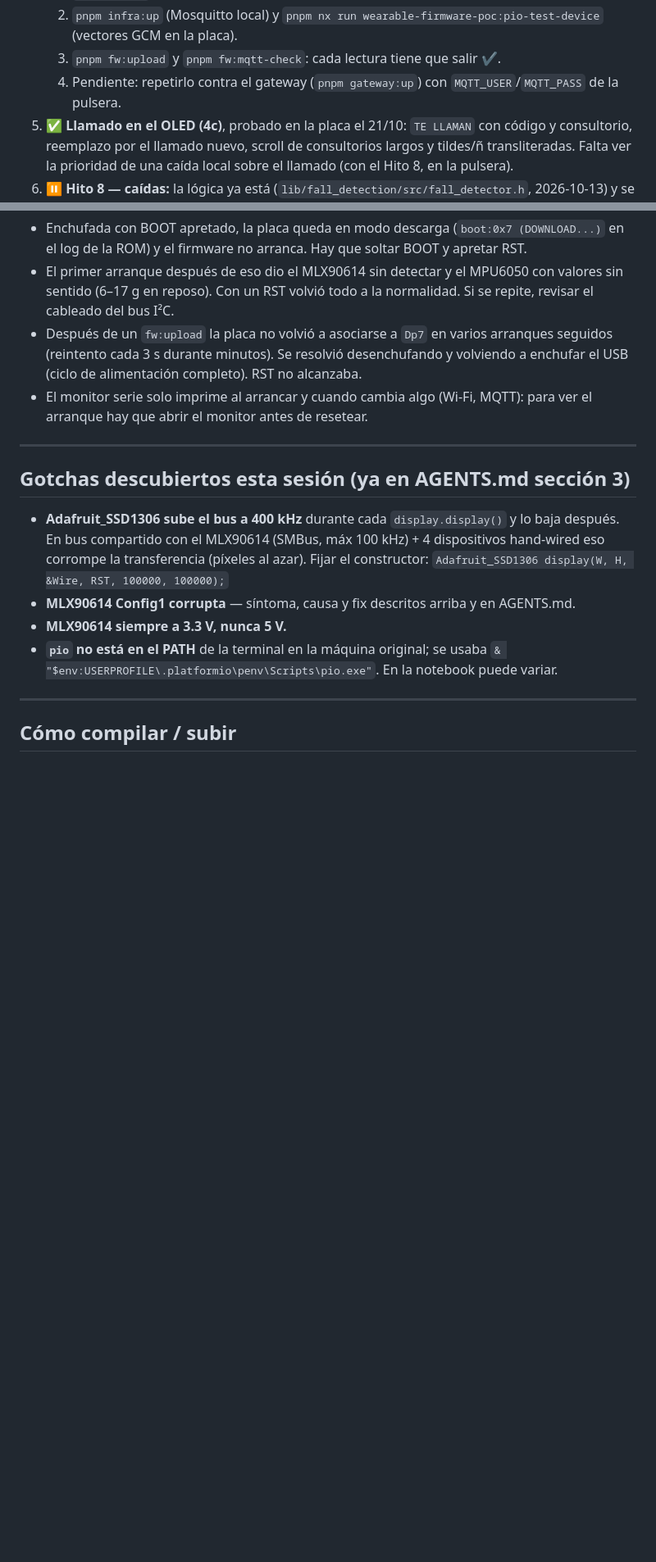
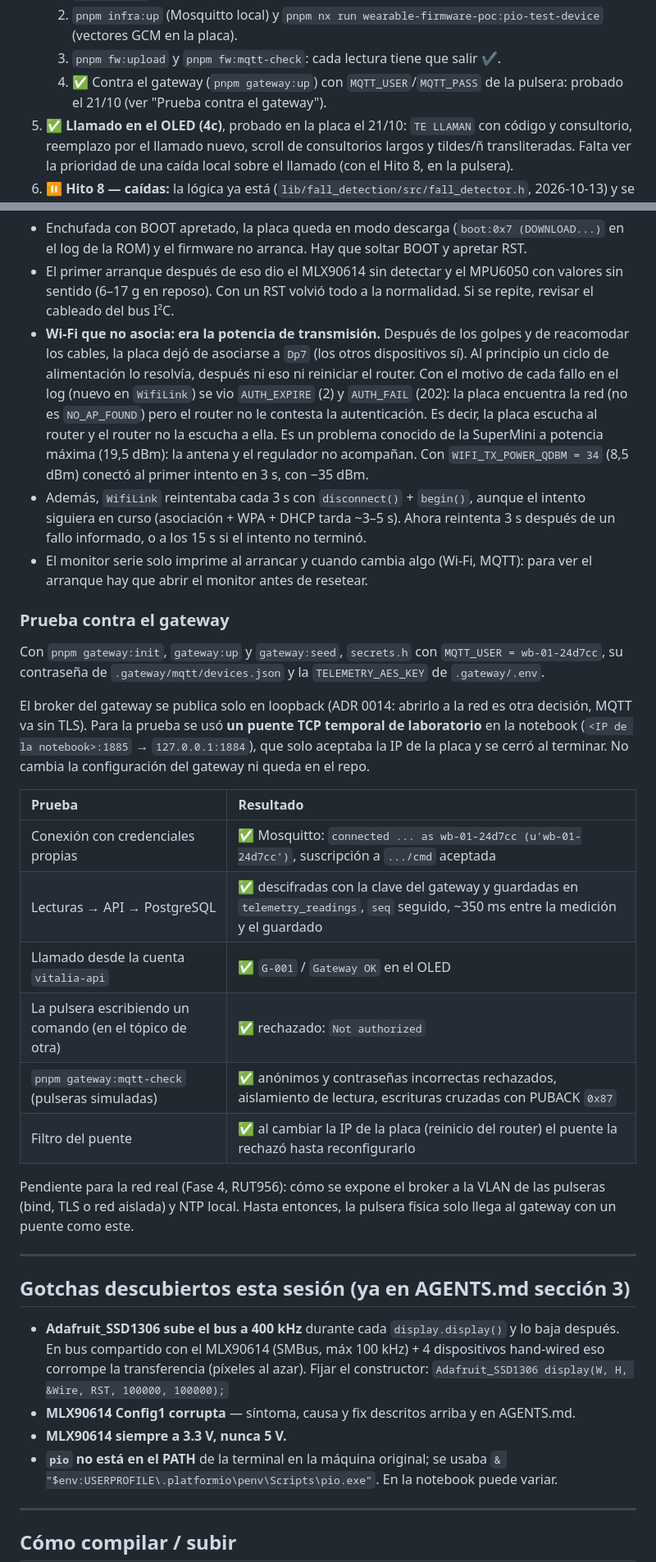
Before and after one commit to GastMolina267/pti-monorepo, a Markdown page: apps/wearable-firmware-poc/ESTADO.md, 2 parts joined by grey strips. Shown at 82% size. GitHub-like rendering; blank space fills up the shorter version.

```diff
--- a/apps/wearable-firmware-poc/ESTADO.md
+++ b/apps/wearable-firmware-poc/ESTADO.md
@@ -92,7 +92,7 @@ a ambiente ~23 °C.
    1. Misma clave en `TELEMETRY_AES_KEY` (`.env`) y `TELEMETRY_AES_KEY_HEX` (`secrets.h`); `MQTT_BROKER` = IP de la notebook.
    2. `pnpm infra:up` (Mosquitto local) y `pnpm nx run wearable-firmware-poc:pio-test-device` (vectores GCM en la placa).
    3. `pnpm fw:upload` y `pnpm fw:mqtt-check`: cada lectura tiene que salir ✔.
-   4. Pendiente: repetirlo contra el gateway (`pnpm gateway:up`) con `MQTT_USER`/`MQTT_PASS` de la pulsera.
+   4. ✅ Contra el gateway (`pnpm gateway:up`) con `MQTT_USER`/`MQTT_PASS` de la pulsera: probado el 21/10 (ver "Prueba contra el gateway").
 5. ✅ **Llamado en el OLED (4c)**, probado en la placa el 21/10: `TE LLAMAN` con código y consultorio, reemplazo por el llamado nuevo, scroll de consultorios largos y tildes/ñ transliteradas. Falta ver la prioridad de una caída local sobre el llamado (con el Hito 8, en la pulsera).
 6. ⏸️ **Hito 8 — caídas:** la lógica ya está (`lib/fall_detection/src/fall_detector.h`, 2026-10-13) y se validó en la protoboard el 21/10 (ver "Prueba de caídas en la protoboard"). **La calibración espera la pulsera:** primero hay que pasar el circuito a una protoboard chica o a una placa perforada con pistas soldadas, sin cables que se aflojen, y montarlo en la pulsera impresa. Recién ahí tienen sentido los valores de `config.h`, porque dependen de cómo cae y se mueve una muñeca y no una protoboard. Pasos para ese momento:
    1. Con `FALL_LOG_TRANSITIONS = true`, el monitor serie imprime cada cambio de fase (`IDLE -> FREE_FALL -> AWAIT_IMPACT -> SETTLING -> CHECK_STILL`) con la aceleración. `/status` muestra `fall_state`, `impact_recent` y `fall_recent`.
@@ -146,8 +146,26 @@ Fix: los rangos están en `TELEMETRY_READING_LIMITS` (contracts), los usan la AP
 
 - Enchufada con BOOT apretado, la placa queda en modo descarga (`boot:0x7 (DOWNLOAD...)` en el log de la ROM) y el firmware no arranca. Hay que soltar BOOT y apretar RST.
 - El primer arranque después de eso dio el MLX90614 sin detectar y el MPU6050 con valores sin sentido (6–17 g en reposo). Con un RST volvió todo a la normalidad. Si se repite, revisar el cableado del bus I²C.
-- Después de un `fw:upload` la placa no volvió a asociarse a `Dp7` en varios arranques seguidos (reintento cada 3 s durante minutos). Se resolvió desenchufando y volviendo a enchufar el USB (ciclo de alimentación completo). RST no alcanzaba.
+- **Wi-Fi que no asocia: era la potencia de transmisión.** Después de los golpes y de reacomodar los cables, la placa dejó de asociarse a `Dp7` (los otros dispositivos sí). Al principio un ciclo de alimentación lo resolvía, después ni eso ni reiniciar el router. Con el motivo de cada fallo en el log (nuevo en `WifiLink`) se vio `AUTH_EXPIRE` (2) y `AUTH_FAIL` (202): la placa encuentra la red (no es `NO_AP_FOUND`) pero el router no le contesta la autenticación. Es decir, la placa escucha al router y el router no la escucha a ella. Es un problema conocido de la SuperMini a potencia máxima (19,5 dBm): la antena y el regulador no acompañan. Con `WIFI_TX_POWER_QDBM = 34` (8,5 dBm) conectó al primer intento en 3 s, con −35 dBm.
+- Además, `WifiLink` reintentaba cada 3 s con `disconnect()` + `begin()`, aunque el intento siguiera en curso (asociación + WPA + DHCP tarda ~3–5 s). Ahora reintenta 3 s después de un fallo informado, o a los 15 s si el intento no terminó.
 - El monitor serie solo imprime al arrancar y cuando cambia algo (Wi-Fi, MQTT): para ver el arranque hay que abrir el monitor antes de resetear.
+
+### Prueba contra el gateway
+
+Con `pnpm gateway:init`, `gateway:up` y `gateway:seed`, `secrets.h` con `MQTT_USER = wb-01-24d7cc`, su contraseña de `.gateway/mqtt/devices.json` y la `TELEMETRY_AES_KEY` de `.gateway/.env`.
+
+El broker del gateway se publica solo en loopback (ADR 0014: abrirlo a la red es otra decisión, MQTT va sin TLS). Para la prueba se usó **un puente TCP temporal de laboratorio** en la notebook (`<IP de la notebook>:1885` → `127.0.0.1:1884`), que solo aceptaba la IP de la placa y se cerró al terminar. No cambia la configuración del gateway ni queda en el repo.
+
+| Prueba                                                   | Resultado                                                                                                                           |
+| :------------------------------------------------------- | :---------------------------------------------------------------------------------------------------------------------------------- |
+| Conexión con credenciales propias                        | ✅ Mosquitto: `connected ... as wb-01-24d7cc (u'wb-01-24d7cc')`, suscripción a `.../cmd` aceptada                                   |
+| Lecturas → API → PostgreSQL                              | ✅ descifradas con la clave del gateway y guardadas en `telemetry_readings`, `seq` seguido, ~350 ms entre la medición y el guardado |
+| Llamado desde la cuenta `vitalia-api`                    | ✅ `G-001` / `Gateway OK` en el OLED                                                                                                |
+| La pulsera escribiendo un comando (en el tópico de otra) | ✅ rechazado: `Not authorized`                                                                                                      |
+| `pnpm gateway:mqtt-check` (pulseras simuladas)           | ✅ anónimos y contraseñas incorrectas rechazados, aislamiento de lectura, escrituras cruzadas con PUBACK `0x87`                     |
+| Filtro del puente                                        | ✅ al cambiar la IP de la placa (reinicio del router) el puente la rechazó hasta reconfigurarlo                                     |
+
+Pendiente para la red real (Fase 4, RUT956): cómo se expone el broker a la VLAN de las pulseras (bind, TLS o red aislada) y NTP local. Hasta entonces, la pulsera física solo llega al gateway con un puente como este.
 
 ---
 
```
Also changed, not shown: other parts of apps/wearable-firmware-poc/ESTADO.md (+11 -11 lines), apps/wearable-firmware-poc/AGENTS.md (+1 -1 lines), docs/07-roadmap.md (+1 -1 lines).
